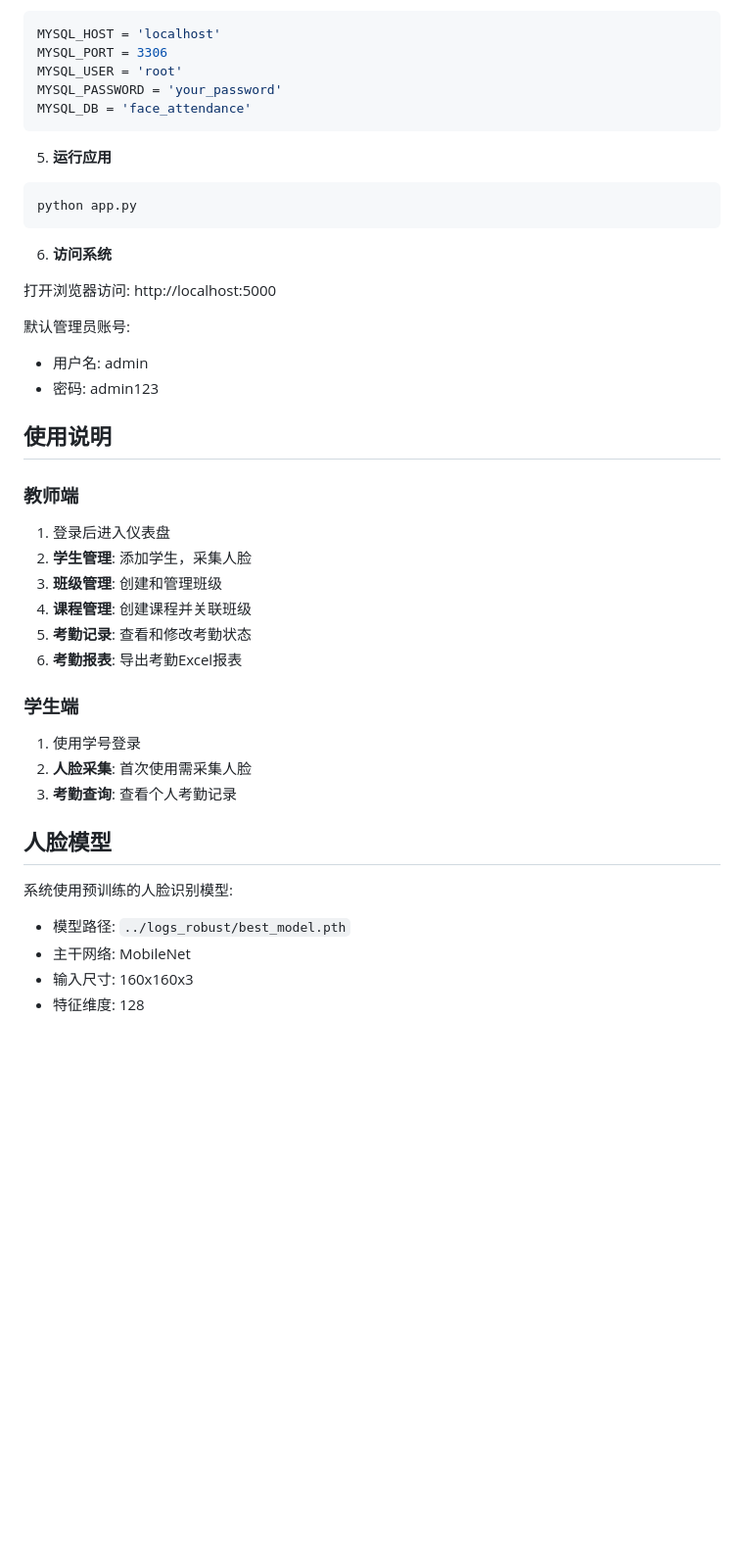
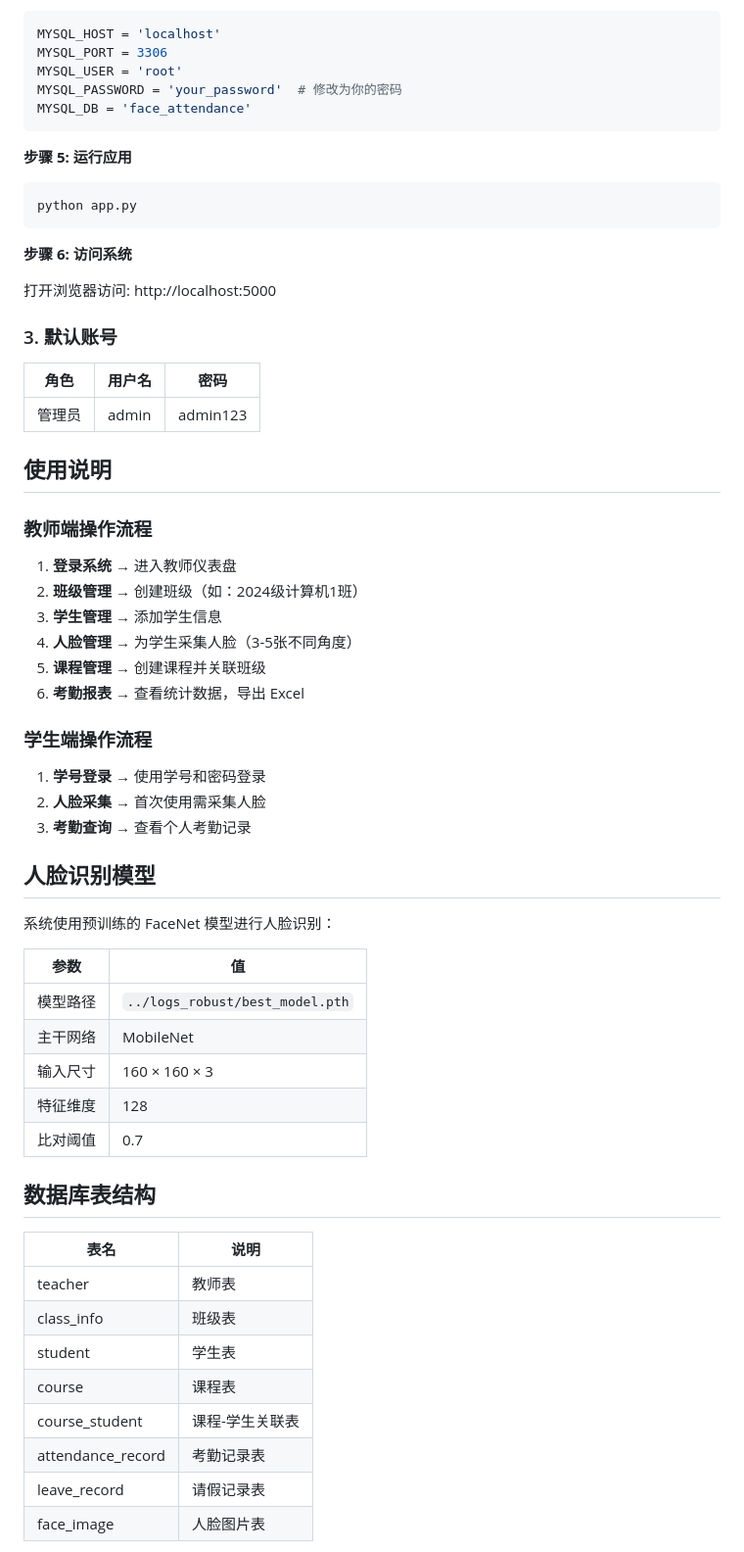
Before and after one commit to Qinghe9/facenet-pytorch, a Markdown page: facenet-pytorch/facenet-attendance-system/README.md, the part around one of its changes. Shown at 98% size. Rendered like a GitHub page; blank space fills up the shorter version.

Commit message:
docs: Update comprehensive README documentation

````diff
--- a/facenet-pytorch/facenet-attendance-system/README.md
+++ b/facenet-pytorch/facenet-attendance-system/README.md
@@ -109,44 +158,64 @@ SOURCE database.sql;
 MYSQL_HOST = 'localhost'
 MYSQL_PORT = 3306
 MYSQL_USER = 'root'
-MYSQL_PASSWORD = 'your_password'
+MYSQL_PASSWORD = 'your_password'  # 修改为你的密码
 MYSQL_DB = 'face_attendance'
 ```
 
-5. **运行应用**
+**步骤 5: 运行应用**
 ```bash
 python app.py
 ```
 
-6. **访问系统**
+**步骤 6: 访问系统**
 
 打开浏览器访问: http://localhost:5000
 
-默认管理员账号:
-- 用户名: admin
-- 密码: admin123
+### 3. 默认账号
+
+| 角色 | 用户名 | 密码 |
+|------|--------|------|
+| 管理员 | admin | admin123 |
 
 ## 使用说明
 
-### 教师端
+### 教师端操作流程
 
-1. 登录后进入仪表盘
-2. **学生管理**: 添加学生，采集人脸
-3. **班级管理**: 创建和管理班级
-4. **课程管理**: 创建课程并关联班级
-5. **考勤记录**: 查看和修改考勤状态
-6. **考勤报表**: 导出考勤Excel报表
+1. **登录系统** → 进入教师仪表盘
+2. **班级管理** → 创建班级（如：2024级计算机1班）
+3. **学生管理** → 添加学生信息
+4. **人脸管理** → 为学生采集人脸（3-5张不同角度）
+5. **课程管理** → 创建课程并关联班级
+6. **考勤报表** → 查看统计数据，导出 Excel
 
-### 学生端
+### 学生端操作流程
 
-1. 使用学号登录
-2. **人脸采集**: 首次使用需采集人脸
-3. **考勤查询**: 查看个人考勤记录
+1. **学号登录** → 使用学号和密码登录
+2. **人脸采集** → 首次使用需采集人脸
+3. **考勤查询** → 查看个人考勤记录
 
-## 人脸模型
+## 人脸识别模型
 
-系统使用预训练的人脸识别模型:
-- 模型路径: `../logs_robust/best_model.pth`
-- 主干网络: MobileNet
-- 输入尺寸: 160x160x3
-- 特征维度: 128
+系统使用预训练的 FaceNet 模型进行人脸识别：
+
+| 参数 | 值 |
+|------|------|
+| 模型路径 | `../logs_robust/best_model.pth` |
+| 主干网络 | MobileNet |
+| 输入尺寸 | 160 × 160 × 3 |
+| 特征维度 | 128 |
+| 比对阈值 | 0.7 |
+
+## 数据库表结构
+
+| 表名 | 说明 |
+|------|------|
+| teacher | 教师表 |
+| class_info | 班级表 |
+| student | 学生表 |
+| course | 课程表 |
+| course_student | 课程-学生关联表 |
+| attendance_record | 考勤记录表 |
+| leave_record | 请假记录表 |
+| face_image | 人脸图片表 |
+
````
Also changed, not shown: other parts of facenet-pytorch/facenet-attendance-system/README.md (+164 -66 lines).
